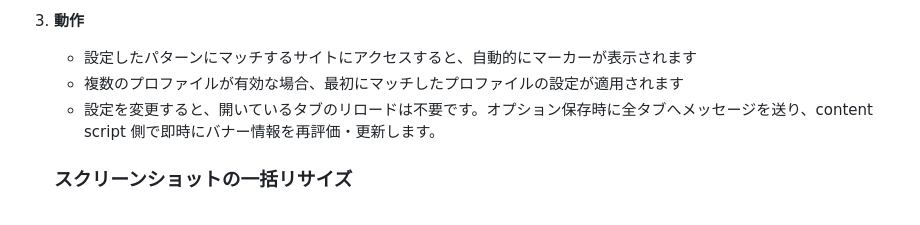
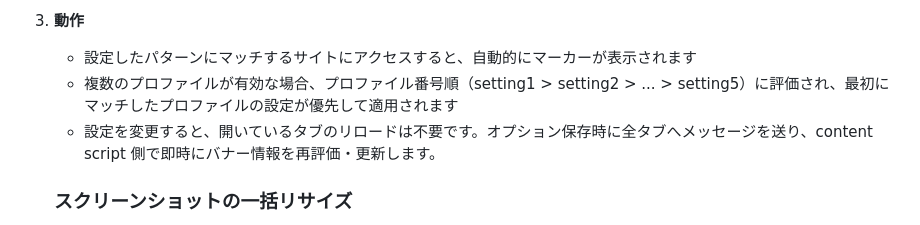
Before and after one commit to oharato/env-marker, a Markdown page: README.md, the part around the change. Drawn GitHub-style.

```diff
--- a/README.md
+++ b/README.md
@@ -80,7 +80,7 @@ fe80::1                  # リンクローカルアドレス（圧縮表記）
 
 3. **動作**
    - 設定したパターンにマッチするサイトにアクセスすると、自動的にマーカーが表示されます
-   - 複数のプロファイルが有効な場合、最初にマッチしたプロファイルの設定が適用されます
+   - 複数のプロファイルが有効な場合、プロファイル番号順（setting1 > setting2 > ... > setting5）に評価され、最初にマッチしたプロファイルの設定が優先して適用されます
    - 設定を変更すると、開いているタブのリロードは不要です。オプション保存時に全タブへメッセージを送り、content script 側で即時にバナー情報を再評価・更新します。
 
    ### スクリーンショットの一括リサイズ
```
Also changed, not shown: docs/DESIGN.md (+2 -1 lines).
